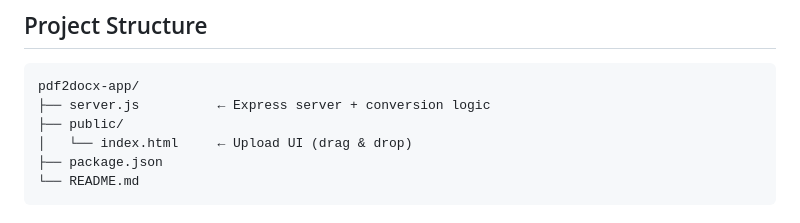
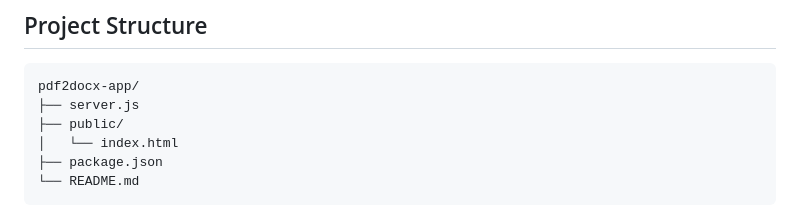
Before and after one commit to aaronGeb/pdf2docx-app, a Markdown page: README.md, the part around the change. Rendered like a GitHub page.

````diff
--- a/README.md
+++ b/README.md
@@ -46,9 +46,9 @@ The project focuses on preserving:
 
 ```
 pdf2docx-app/
-├── server.js          ← Express server + conversion logic
+├── server.js
 ├── public/
-│   └── index.html     ← Upload UI (drag & drop)
+│   └── index.html
 ├── package.json
 └── README.md
 ```
````
